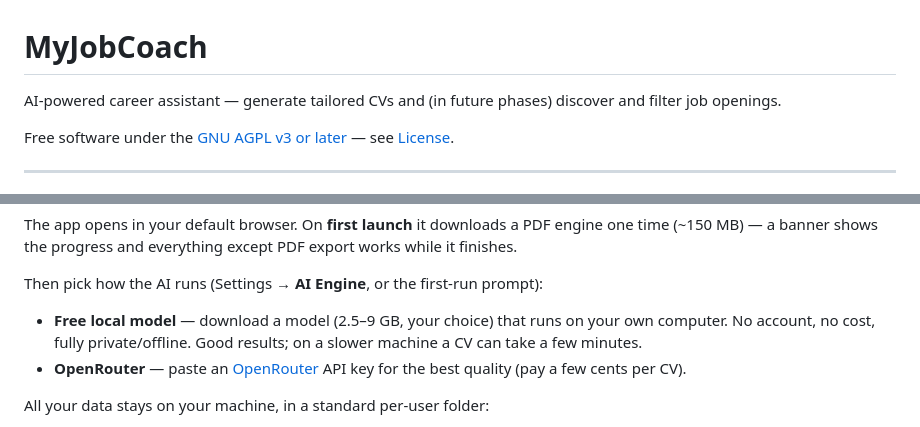
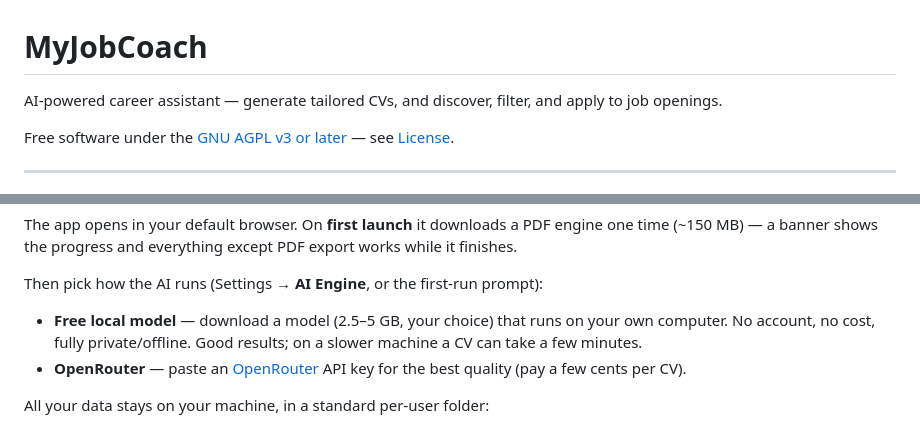
Before and after one commit to FabriceLuyckx/job-coach, a Markdown page: README.md, 2 parts joined by grey strips. Drawn GitHub-style.

```diff
--- a/README.md
+++ b/README.md
@@ -1,6 +1,6 @@
 # MyJobCoach
 
-AI-powered career assistant — generate tailored CVs and (in future phases) discover and filter job openings.
+AI-powered career assistant — generate tailored CVs, and discover, filter, and apply to job openings.
 
 Free software under the [GNU AGPL v3 or later](LICENSE) — see [License](#license).
 
@@ -22,7 +22,7 @@ PDF export works while it finishes.
 
 Then pick how the AI runs (Settings → **AI Engine**, or the first-run prompt):
 
-- **Free local model** — download a model (2.5–9 GB, your choice) that runs on your own
+- **Free local model** — download a model (2.5–5 GB, your choice) that runs on your own
   computer. No account, no cost, fully private/offline. Good results; on a slower machine
   a CV can take a few minutes.
 - **OpenRouter** — paste an [OpenRouter](https://openrouter.ai) API key for the best
```
Also changed, not shown: other parts of README.md (+13 -19 lines).
